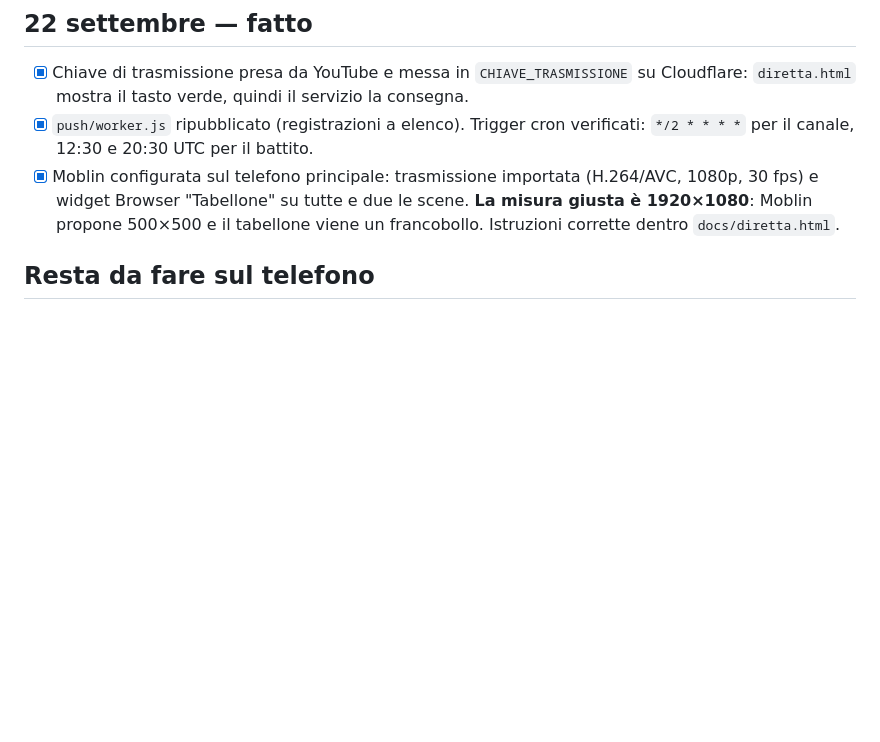
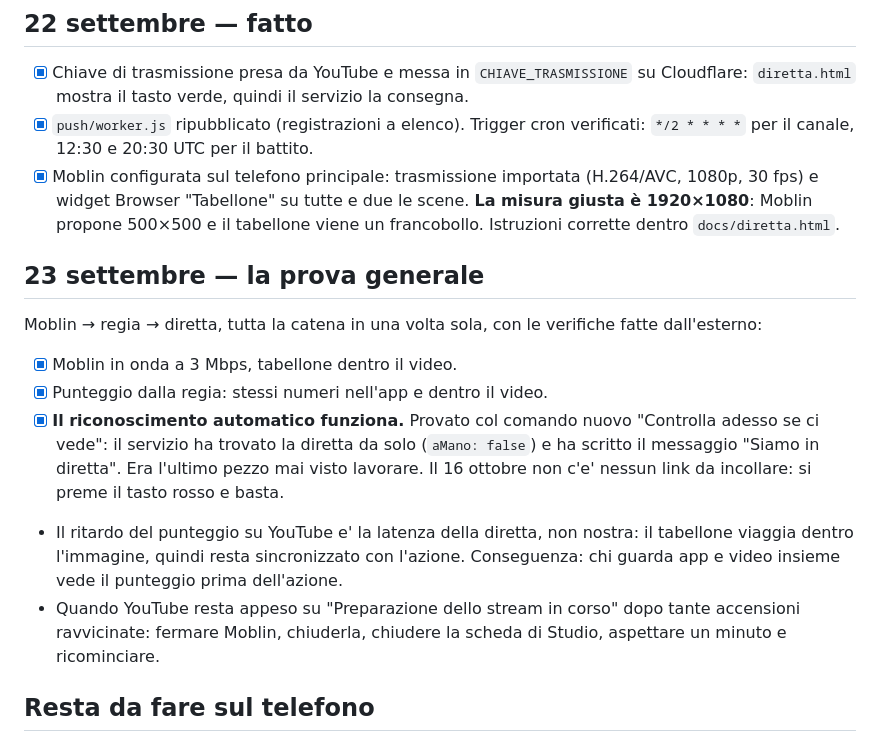
Before and after one commit to Salva-privato/volley, a Markdown page: DA-FARE.md, the part around the change. GitHub-like rendering; blank space fills up the shorter version.

Commit message:
La prova generale del 23 settembre, a verbale
Il riconoscimento automatico ha trovato la diretta da solo: era l'ultimo
pezzo della catena mai visto funzionare.

Co-Authored-By: Claude Opus 5 (1M context) <noreply@anthropic.com>

```diff
--- a/DA-FARE.md
+++ b/DA-FARE.md
@@ -15,6 +15,26 @@ Geas Volley – Martesana, Under 19, ore 21:00 a Sesto San Giovanni.
       scene. **La misura giusta è 1920×1080**: Moblin propone 500×500 e il
       tabellone viene un francobollo. Istruzioni corrette dentro
       `docs/diretta.html`.
+
+## 23 settembre — la prova generale
+
+Moblin → regia → diretta, tutta la catena in una volta sola, con le verifiche
+fatte dall'esterno:
+
+- [x] Moblin in onda a 3 Mbps, tabellone dentro il video.
+- [x] Punteggio dalla regia: stessi numeri nell'app e dentro il video.
+- [x] **Il riconoscimento automatico funziona.** Provato col comando nuovo
+      "Controlla adesso se ci vede": il servizio ha trovato la diretta da solo
+      (`aMano: false`) e ha scritto il messaggio "Siamo in diretta". Era
+      l'ultimo pezzo mai visto lavorare. Il 16 ottobre non c'e' nessun link da
+      incollare: si preme il tasto rosso e basta.
+- Il ritardo del punteggio su YouTube e' la latenza della diretta, non nostra:
+  il tabellone viaggia dentro l'immagine, quindi resta sincronizzato con
+  l'azione. Conseguenza: chi guarda app e video insieme vede il punteggio
+  prima dell'azione.
+- Quando YouTube resta appeso su "Preparazione dello stream in corso" dopo
+  tante accensioni ravvicinate: fermare Moblin, chiuderla, chiudere la scheda
+  di Studio, aspettare un minuto e ricominciare.
 
 ## Resta da fare sul telefono
 
```
